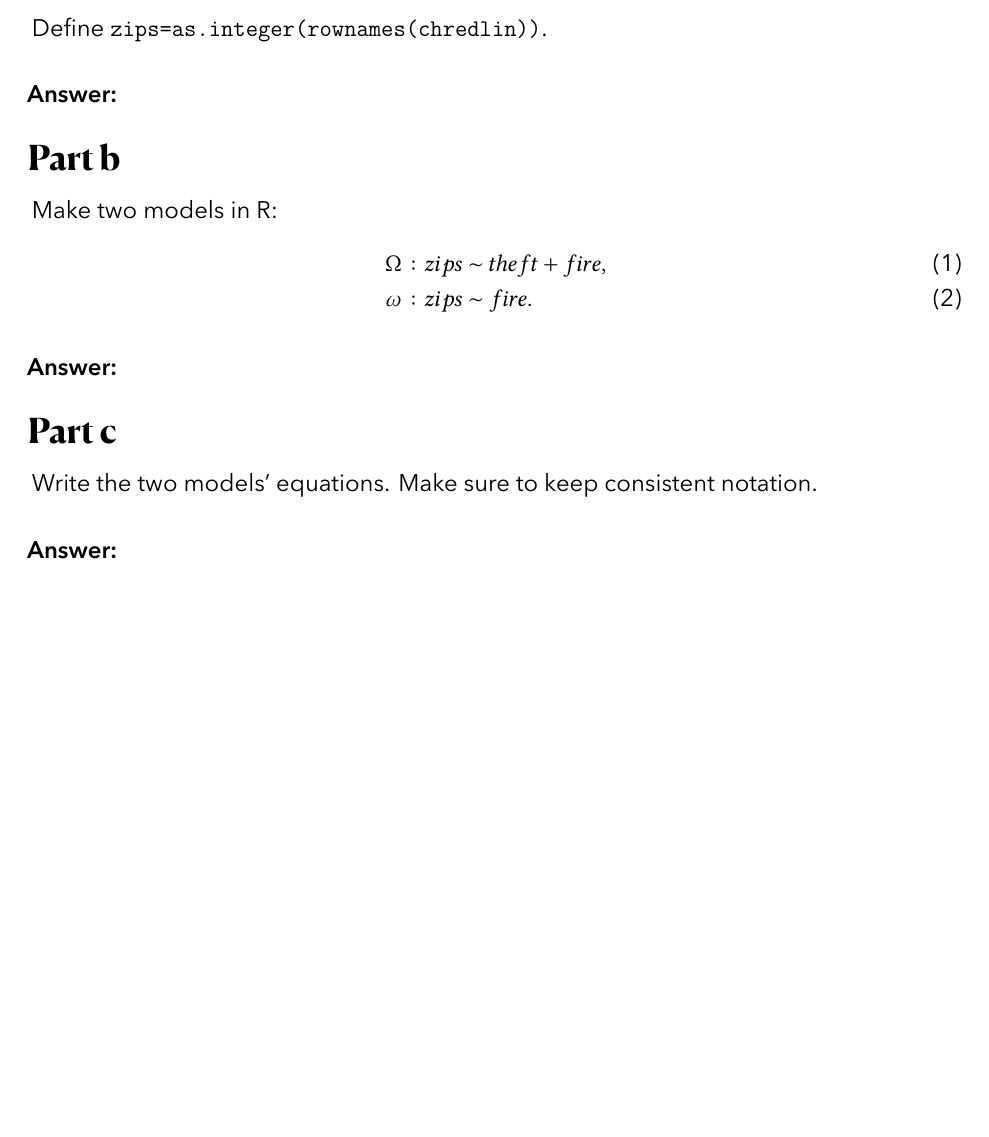
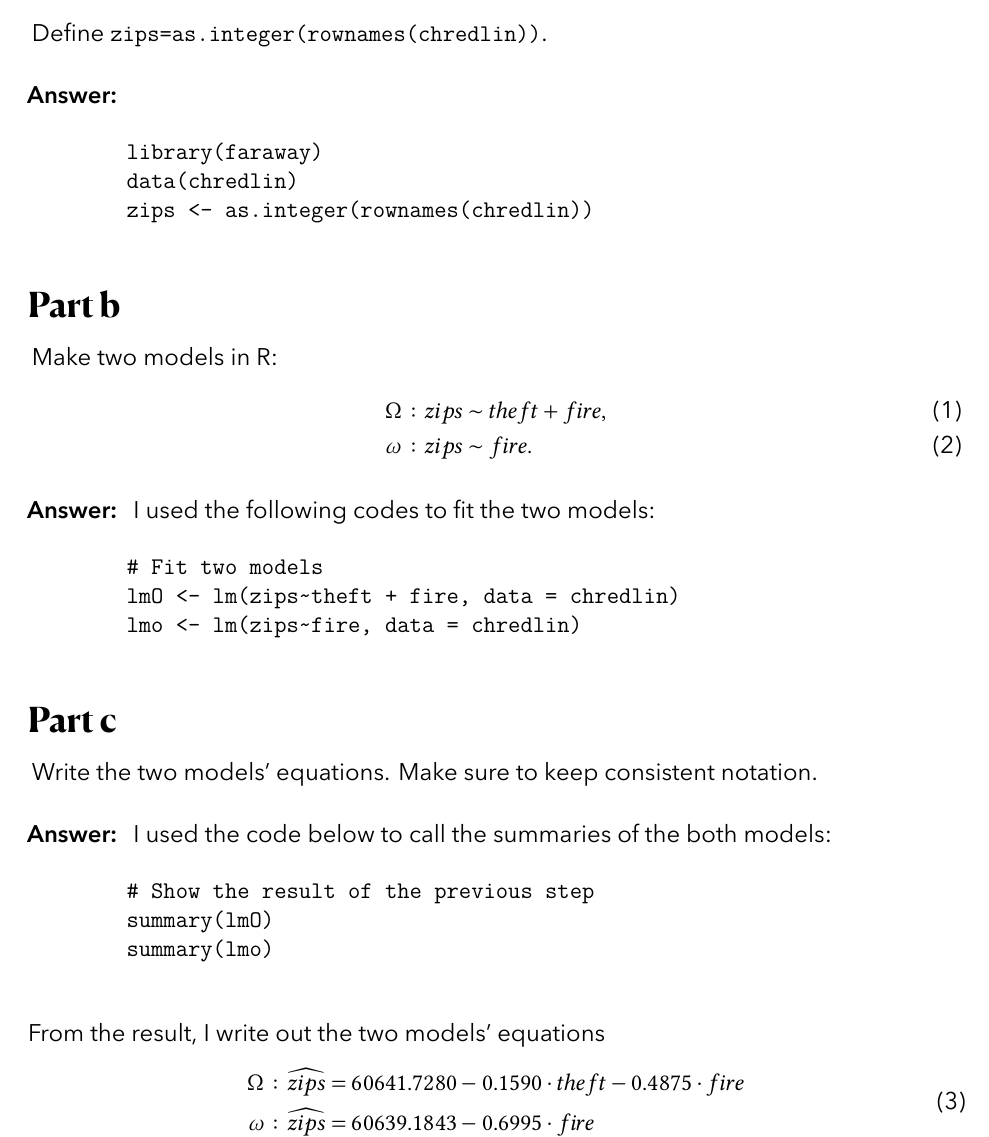
Before and after one commit to RickeyH/STA-312-HW-Assignments, a LaTeX document (main.tex, which reads assignments/ass4/1.tex): part of page 2 of 3 before the commit and part of page 2 of 4 after it, cut so that both start at the same text, the shorter picture padded with empty space. Compiled offline with XeLaTeX.

Commit message:
HW#4 Second Commit

```diff
--- a/assignments/ass4/1.tex
+++ b/assignments/ass4/1.tex
@@ -11,7 +11,11 @@
 \end{question}
 
 \begin{answer}
-
+    \begin{verbatim}
+        library(faraway)
+        data(chredlin)
+        zips <- as.integer(rownames(chredlin))
+    \end{verbatim}
 \end{answer}
 
 \subsection{Part b}
@@ -26,7 +30,12 @@
 \end{question}
 
 \begin{answer}
-
+    I used the following codes to fit the two models:
+    \begin{verbatim}
+        # Fit two models
+        lmO <- lm(zips~theft + fire, data = chredlin)
+        lmo <- lm(zips~fire, data = chredlin)
+    \end{verbatim}
 \end{answer}
 
 \subsection{Part c}
@@ -36,7 +45,19 @@
 \end{question}
 
 \begin{answer}
-
+    I used the code below to call the summaries of the both models:
+    \begin{verbatim}
+        # Show the result of the previous step
+        summary(lmO)
+        summary(lmo)
+    \end{verbatim}
+    From the result, I write out the two models' equations
+    \begin{equation}
+        \begin{aligned}
+            \Omega: \widehat{zips} & = 60641.7280 - 0.1590 \cdot theft - 0.4875 \cdot fire\\
+            \omega: \widehat{zips} & = 60639.1843 - 0.6995 \cdot fire
+        \end{aligned}
+    \end{equation}
 \end{answer}
 
 \subsection{Part d}
```
Also changed, not shown: assignments/ass4/1.tex (2 more changed lines).
